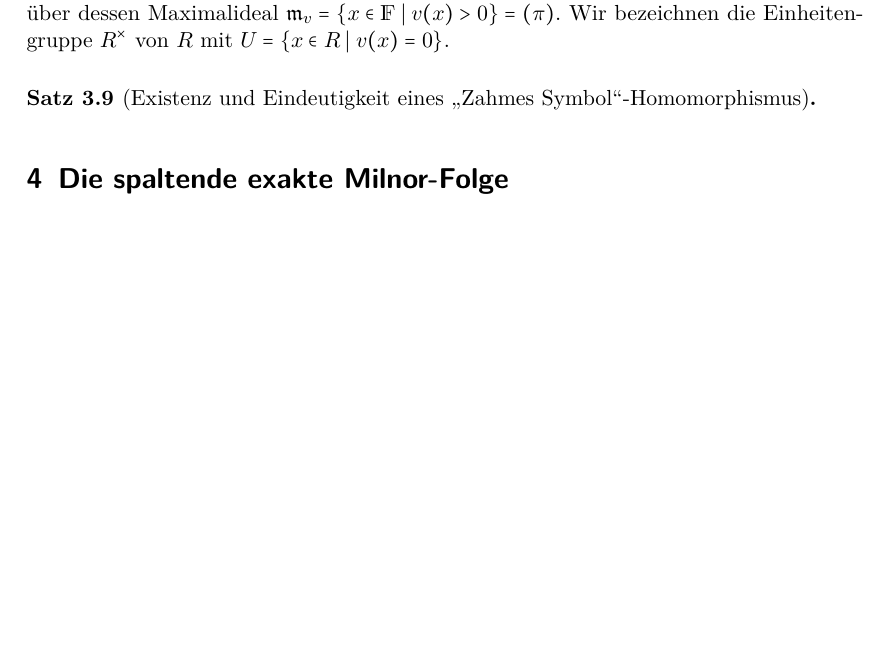
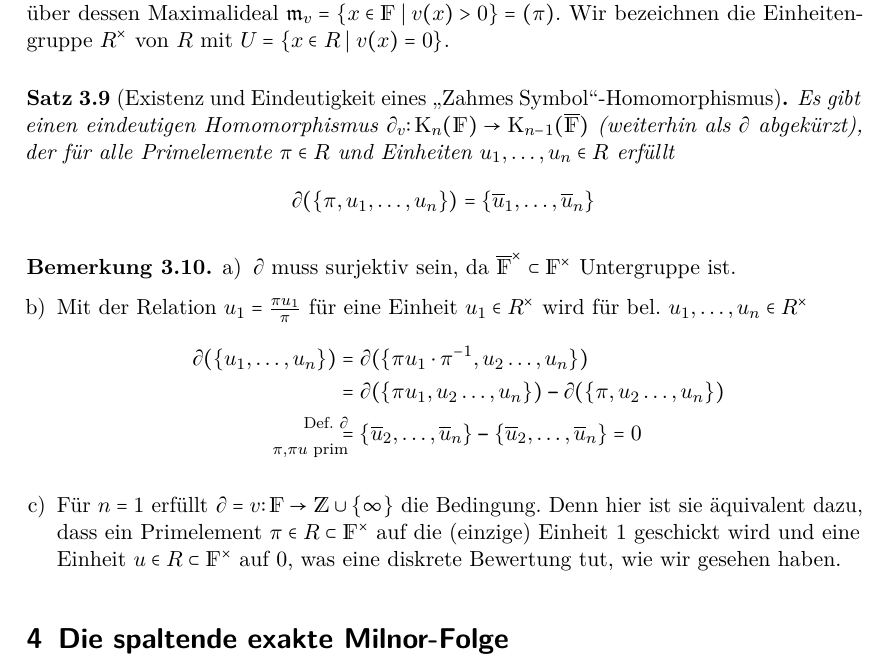
Before and after one commit to gesina/k-theory, a LaTeX document (k-theory_script.tex, which reads k-theory_config.tex): part of page 11 of 11 before the commit and part of page 11 of 12 after it, cut so that both start at the same text, the shorter picture padded with empty space. Compiled offline with pdfLaTeX.

Commit message:
aussage zahmes-symbol-hom

```diff
--- a/k-theory_config.tex
+++ b/k-theory_config.tex
@@ -95,10 +95,14 @@
 \newcommand{\R}{\mathds{R}}
 \newcommand{\C}{\mathds{C}}
 \newcommand{\F}{\mathds{F}}
+\newcommand{\bF}{\overline{\F}}
+
+\newcommand{\ov}{\overline}
 
 \DeclareMathOperator{\K}{K}
 \newcommand{\KF}{\K_\ast(\F)}
 \newcommand{\KnF}{\K_n(\F)}
+\newcommand{\KnbF}{\K_n(\bF)}
 \newcommand{\KoF}{\K_1(\F)}
 \newcommand{\Fx}{\F^\times}
 
--- a/k-theory_script.tex
+++ b/k-theory_script.tex
@@ -636,7 +636,41 @@ Wir bezeichnen die Einheitengruppe $R^\times$ von $R$ mit
 $U=\{x\in R\mid v(x)=0\}$.
 
 \begin{Satz}[Existenz und Eindeutigkeit eines \enquote{Zahmes
-    Symbol}-Homomorphismus]\end{Satz}
+    Symbol}-Homomorphismus]
+Es gibt einen eindeutigen Homomorphismus
+$\partial_v\colon \KnF\to \K_{n-1}(\bF)$ (weiterhin als
+$\partial$ abgekürzt), der für alle Primelemente $\pi\in R$ und
+Einheiten $u_1,\dotsc, u_n\in R$ erfüllt
+\begin{gather*}
+  \partial(\{\pi,u_1,\dotsc,u_n\})=\{\ov u_1, \dotsc, \ov u_n\}
+\end{gather*}
+\end{Satz}
+
+
+\begin{Bem}
+  \begin{enumerate}[a)]
+  \item   $\partial$ muss surjektiv sein, da $\ov\F^\times\subset \Fx$
+    Untergruppe ist.
+  \item   Mit der Relation $u_1=\frac{\pi u_1}{\pi}$
+    für eine Einheit $u_1\in R^\times$
+    wird für bel. $u_1,\dotsc, u_n\in R^\times$
+    \begin{align*}
+      \partial(\{u_1,\dotsc,u_n\})
+      &= \partial(\{\pi u_1\cdot \pi^{-1},u_2\dotsc,u_n\})\\
+      &= \partial(\{\pi u_1,u_2\dotsc,u_n\})\m
+        \partial(\{\pi,u_2\dotsc,u_n\})\\
+      &\overset{\mathllap{\text{Def. }\partial}}{
+        \underset{\mathllap{\pi,\pi u\text{ prim}}}{=}}
+        \{\ov u_2,\dotsc, \ov u_n\} \m \{\ov u_2,\dotsc, \ov u_n\}
+        = 0
+    \end{align*}
+  \item Für $n=1$ erfüllt $\partial=v\colon \F\to \Z\cup\{\infty\}$ die Bedingung.
+    Denn hier ist sie äquivalent dazu, dass ein Primelement
+    $\pi\in R\subset \Fx$ auf die (einzige) Einheit 1
+    geschickt wird und eine Einheit $u\in R\subset \Fx$ auf 0,
+    was eine diskrete Bewertung tut, wie wir gesehen haben.
+  \end{enumerate}
+\end{Bem}
 
 % ------------
 
```
